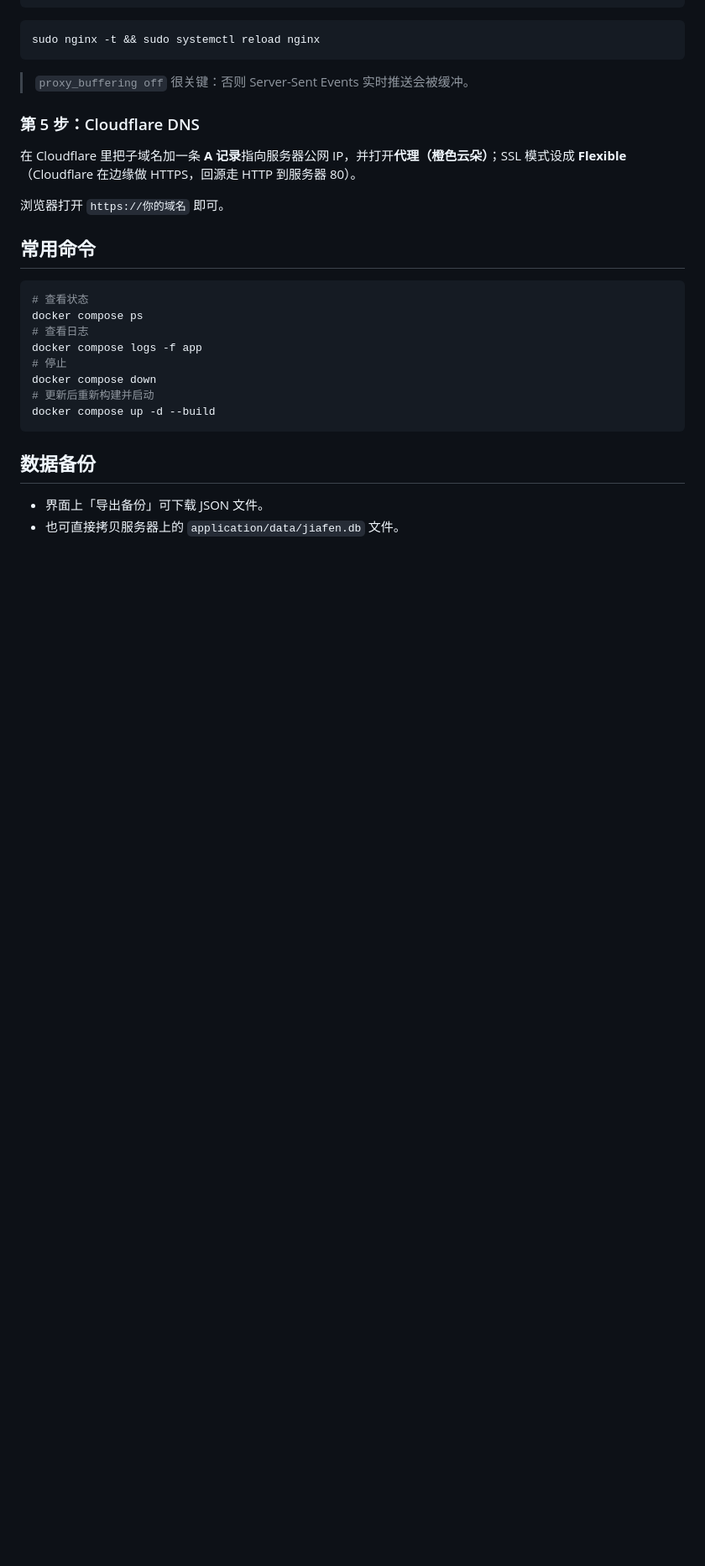
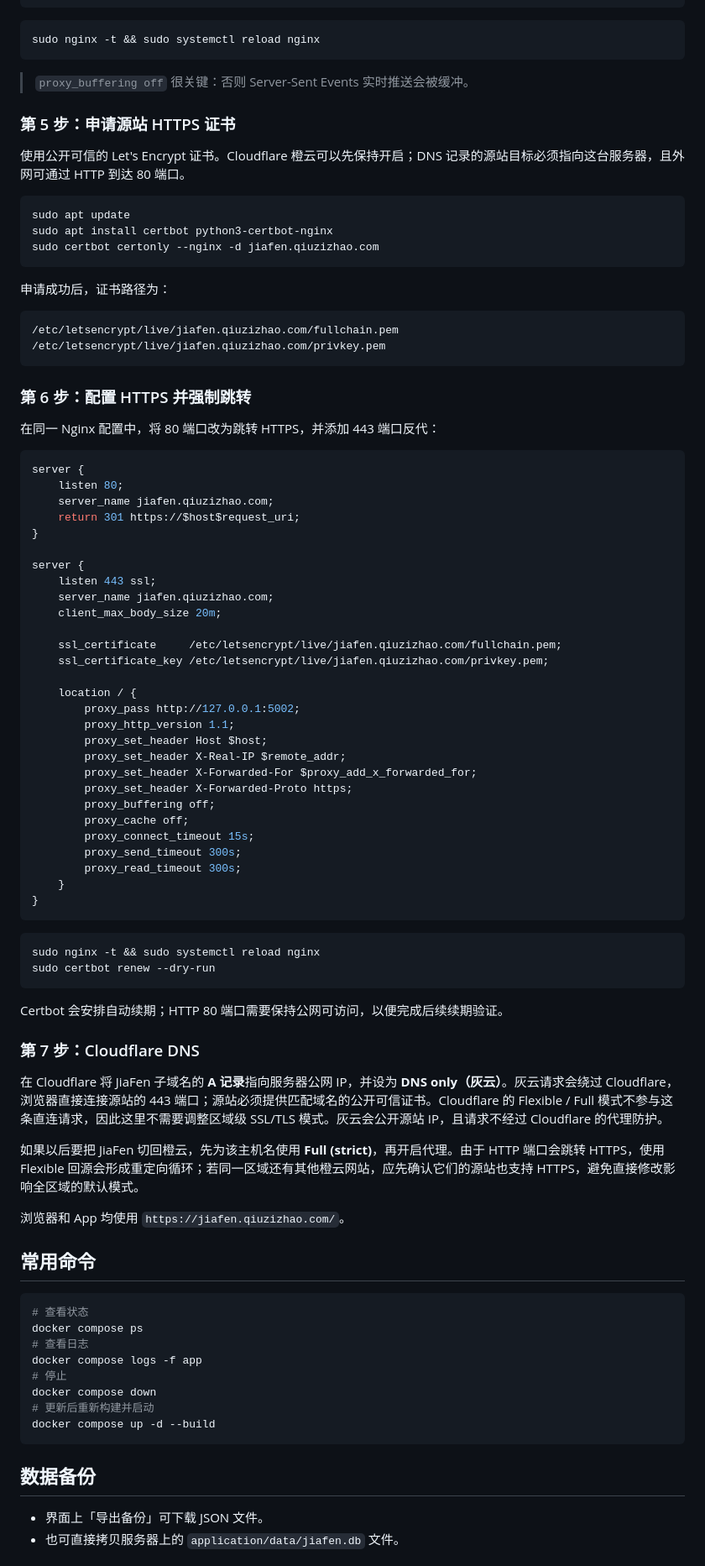
Before and after one commit to Qiuzizhao/JiaFen, a Markdown page: README.md, the part around one of its changes. Shown at 84% size. GitHub-like rendering; blank space fills up the shorter version.

Commit message:
docs: document gray-cloud HTTPS deployment

````diff
--- a/README.md
+++ b/README.md
@@ -176,11 +176,72 @@ sudo nginx -t && sudo systemctl reload nginx
 
 > `proxy_buffering off` 很关键：否则 Server-Sent Events 实时推送会被缓冲。
 
-### 第 5 步：Cloudflare DNS
+### 第 5 步：申请源站 HTTPS 证书
 
-在 Cloudflare 里把子域名加一条 **A 记录**指向服务器公网 IP，并打开**代理（橙色云朵）**；SSL 模式设成 **Flexible**（Cloudflare 在边缘做 HTTPS，回源走 HTTP 到服务器 80）。
+使用公开可信的 Let's Encrypt 证书。Cloudflare 橙云可以先保持开启；DNS 记录的源站目标必须指向这台服务器，且外网可通过 HTTP 到达 80 端口。
 
-浏览器打开 `https://你的域名` 即可。
+```bash
+sudo apt update
+sudo apt install certbot python3-certbot-nginx
+sudo certbot certonly --nginx -d jiafen.qiuzizhao.com
+```
+
+申请成功后，证书路径为：
+
+```text
+/etc/letsencrypt/live/jiafen.qiuzizhao.com/fullchain.pem
+/etc/letsencrypt/live/jiafen.qiuzizhao.com/privkey.pem
+```
+
+### 第 6 步：配置 HTTPS 并强制跳转
+
+在同一 Nginx 配置中，将 80 端口改为跳转 HTTPS，并添加 443 端口反代：
+
+```nginx
+server {
+    listen 80;
+    server_name jiafen.qiuzizhao.com;
+    return 301 https://$host$request_uri;
+}
+
+server {
+    listen 443 ssl;
+    server_name jiafen.qiuzizhao.com;
+    client_max_body_size 20m;
+
+    ssl_certificate     /etc/letsencrypt/live/jiafen.qiuzizhao.com/fullchain.pem;
+    ssl_certificate_key /etc/letsencrypt/live/jiafen.qiuzizhao.com/privkey.pem;
+
+    location / {
+        proxy_pass http://127.0.0.1:5002;
+        proxy_http_version 1.1;
+        proxy_set_header Host $host;
+        proxy_set_header X-Real-IP $remote_addr;
+        proxy_set_header X-Forwarded-For $proxy_add_x_forwarded_for;
+        proxy_set_header X-Forwarded-Proto https;
+        proxy_buffering off;
+        proxy_cache off;
+        proxy_connect_timeout 15s;
+        proxy_send_timeout 300s;
+        proxy_read_timeout 300s;
+    }
+}
+```
+
+```bash
+sudo nginx -t && sudo systemctl reload nginx
+sudo certbot renew --dry-run
+```
+
+Certbot 会安排自动续期；HTTP 80 端口需要保持公网可访问，以便完成后续续期验证。
+
+### 第 7 步：Cloudflare DNS
+
+在 Cloudflare 将 JiaFen 子域名的 **A 记录**指向服务器公网 IP，并设为 **DNS only（灰云）**。灰云请求会绕过 Cloudflare，浏览器直接连接源站的 443 端口；源站必须提供匹配域名的公开可信证书。Cloudflare 的 Flexible / Full 模式不参与这条直连请求，因此这里不需要调整区域级 SSL/TLS 模式。灰云会公开源站 IP，且请求不经过 Cloudflare 的代理防护。
+
+如果以后要把 JiaFen 切回橙云，先为该主机名使用 **Full (strict)**，再开启代理。由于 HTTP 端口会跳转 HTTPS，使用 Flexible 回源会形成重定向循环；若同一区域还有其他橙云网站，应先确认它们的源站也支持 HTTPS，避免直接修改影响全区域的默认模式。
+
+浏览器和 App 均使用 `https://jiafen.qiuzizhao.com/`。
 
 ## 常用命令
 
````
Also changed, not shown: other parts of README.md (+6 -6 lines).
